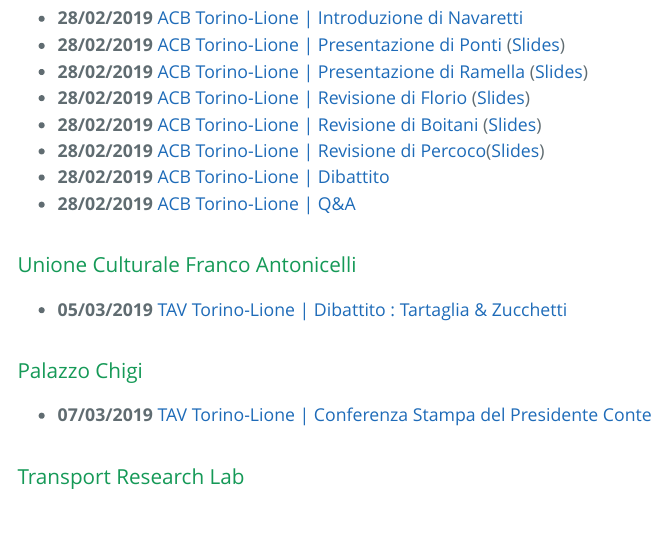
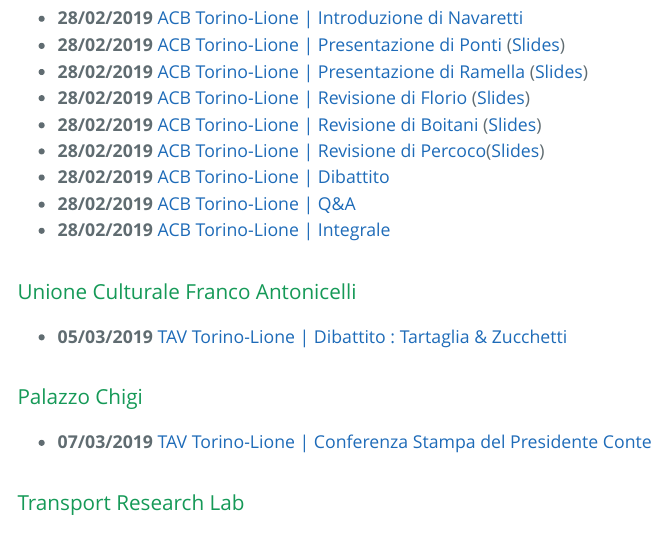
Before and after one commit to pitmonticone/Torino-Lione, an R Markdown document (04-Video.Rmd): the page in a window 1100 px wide, from 1730 px down. The pictures show the output file 04-Video.html that the author committed with the source, opened offline.

Commit message:
Full Video added

```diff
--- a/04-Video.Rmd
+++ b/04-Video.Rmd
@@ -62,6 +62,7 @@
 * **28/02/2019** [ACB Torino-Lione | Revisione di Percoco](https://www.youtube.com/watch?v=HgznAs-7vHs&list=PL0hc3uclokfB7dobUlKmULBOrdcV1v3A9&index=6)([Slides](https://www.youtube.com/redirect?q=https%3A%2F%2Fwww.carloalberto.org%2Fwp-content%2Fuploads%2F2019%2F02%2FPERCOCO.pdf&redir_token=3bPmy0jsoC0hWuj3ktMYh4wOBcZ8MTU2NTIyMTU4N0AxNTY1MTM1MTg3&v=20mKt8Kh5H0&event=video_description))
 * **28/02/2019** [ACB Torino-Lione | Dibattito](https://www.youtube.com/watch?v=qxINLeIADlw&list=PL0hc3uclokfB7dobUlKmULBOrdcV1v3A9&index=7)
 * **28/02/2019** [ACB Torino-Lione | Q&A](https://www.youtube.com/watch?v=nat_-8_Z9Gk&list=PL0hc3uclokfB7dobUlKmULBOrdcV1v3A9&index=8)
+* **28/02/2019** [ACB Torino-Lione | Integrale](https://www.youtube.com/watch?v=buNiGm0IesM&list=PL0hc3uclokfB7dobUlKmULBOrdcV1v3A9&index=10&t=0s)
 
 ### Unione Culturale Franco Antonicelli
 * **05/03/2019** [TAV Torino-Lione | Dibattito : Tartaglia & Zucchetti](https://youtu.be/449VCPNwp9w)
```
Also changed, not shown: 04-Video.html.
